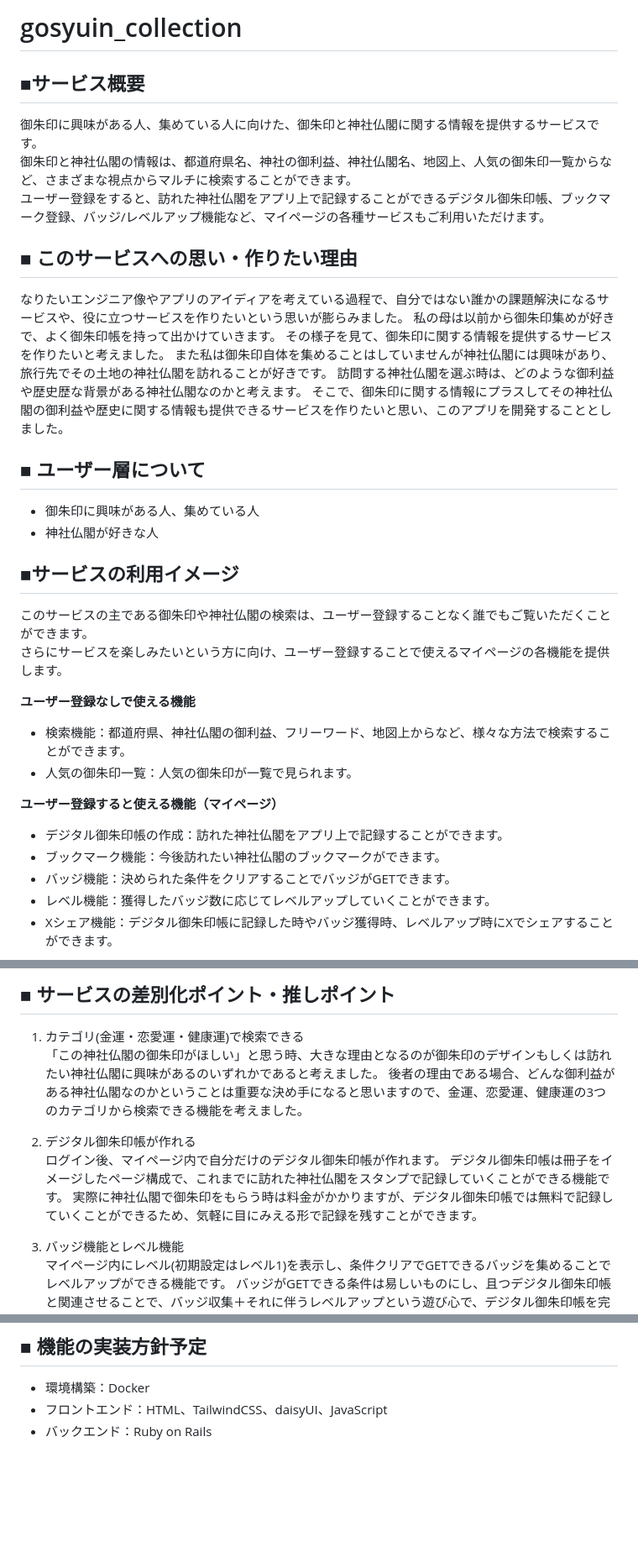
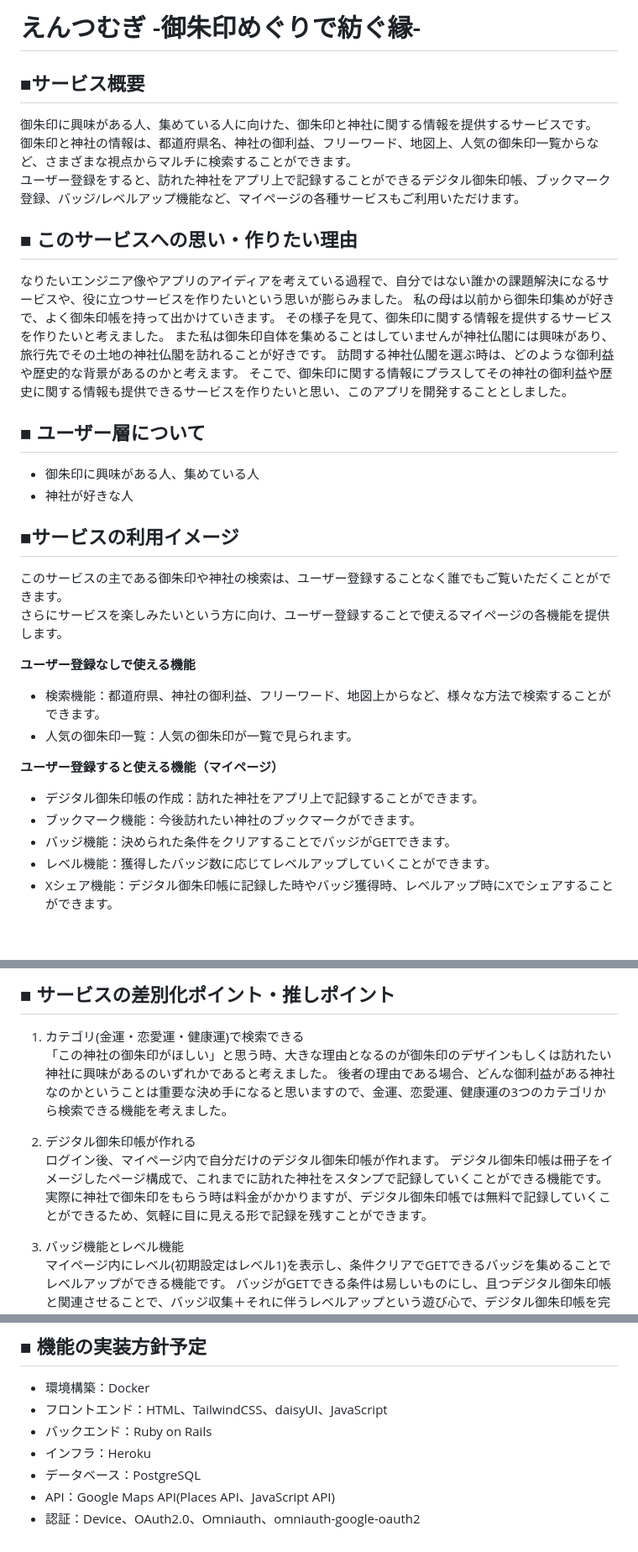
Before and after one commit to akane-5/entsumugi, a Markdown page: README.md, 3 parts joined by grey strips. Shown at 84% size. GitHub-like rendering; blank space fills up the shorter version.

Commit message:
Update: READMEの修正

```diff
--- a/README.md
+++ b/README.md
@@ -1,36 +1,35 @@
-# gosyuin_collection
-
+# えんつむぎ -御朱印めぐりで紡ぐ縁-
 
 ## ■サービス概要
-御朱印に興味がある人、集めている人に向けた、御朱印と神社仏閣に関する情報を提供するサービスです。
-御朱印と神社仏閣の情報は、都道府県名、神社の御利益、神社仏閣名、地図上、人気の御朱印一覧からなど、さまざまな視点からマルチに検索することができます。
-ユーザー登録をすると、訪れた神社仏閣をアプリ上で記録することができるデジタル御朱印帳、ブックマーク登録、バッジ/レベルアップ機能など、マイページの各種サービスもご利用いただけます。
+御朱印に興味がある人、集めている人に向けた、御朱印と神社に関する情報を提供するサービスです。
+御朱印と神社の情報は、都道府県名、神社の御利益、フリーワード、地図上、人気の御朱印一覧からなど、さまざまな視点からマルチに検索することができます。
+ユーザー登録をすると、訪れた神社をアプリ上で記録することができるデジタル御朱印帳、ブックマーク登録、バッジ/レベルアップ機能など、マイページの各種サービスもご利用いただけます。
 
 ## ■ このサービスへの思い・作りたい理由
 なりたいエンジニア像やアプリのアイディアを考えている過程で、自分ではない誰かの課題解決になるサービスや、役に立つサービスを作りたいという思いが膨らみました。
 私の母は以前から御朱印集めが好きで、よく御朱印帳を持って出かけていきます。
 その様子を見て、御朱印に関する情報を提供するサービスを作りたいと考えました。
 また私は御朱印自体を集めることはしていませんが神社仏閣には興味があり、旅行先でその土地の神社仏閣を訪れることが好きです。
-訪問する神社仏閣を選ぶ時は、どのような御利益や歴史歴な背景がある神社仏閣なのかと考えます。
-そこで、御朱印に関する情報にプラスしてその神社仏閣の御利益や歴史に関する情報も提供できるサービスを作りたいと思い、このアプリを開発することとしました。
+訪問する神社仏閣を選ぶ時は、どのような御利益や歴史的な背景があるのかと考えます。
+そこで、御朱印に関する情報にプラスしてその神社の御利益や歴史に関する情報も提供できるサービスを作りたいと思い、このアプリを開発することとしました。
 
 
 ## ■ ユーザー層について
 - 御朱印に興味がある人、集めている人
-- 神社仏閣が好きな人
+- 神社が好きな人
 
 
 ## ■サービスの利用イメージ
-このサービスの主である御朱印や神社仏閣の検索は、ユーザー登録することなく誰でもご覧いただくことができます。
+このサービスの主である御朱印や神社の検索は、ユーザー登録することなく誰でもご覧いただくことができます。
 さらにサービスを楽しみたいという方に向け、ユーザー登録することで使えるマイページの各機能を提供します。
 
 **ユーザー登録なしで使える機能**
-- 検索機能：都道府県、神社仏閣の御利益、フリーワード、地図上からなど、様々な方法で検索することができます。
+- 検索機能：都道府県、神社の御利益、フリーワード、地図上からなど、様々な方法で検索することができます。
 - 人気の御朱印一覧：人気の御朱印が一覧で見られます。
 
 **ユーザー登録すると使える機能（マイページ）**
-- デジタル御朱印帳の作成：訪れた神社仏閣をアプリ上で記録することができます。
-- ブックマーク機能：今後訪れたい神社仏閣のブックマークができます。
+- デジタル御朱印帳の作成：訪れた神社をアプリ上で記録することができます。
+- ブックマーク機能：今後訪れたい神社のブックマークができます。
 - バッジ機能：決められた条件をクリアすることでバッジがGETできます。
 - レベル機能：獲得したバッジ数に応じてレベルアップしていくことができます。
 - Xシェア機能：デジタル御朱印帳に記録した時やバッジ獲得時、レベルアップ時にXでシェアすることができます。
@@ -46,13 +45,13 @@
 
 ## ■ サービスの差別化ポイント・推しポイント
 1. カテゴリ(金運・恋愛運・健康運)で検索できる
-  「この神社仏閣の御朱印がほしい」と思う時、大きな理由となるのが御朱印のデザインもしくは訪れたい神社仏閣に興味があるのいずれかであると考えました。
-  後者の理由である場合、どんな御利益がある神社仏閣なのかということは重要な決め手になると思いますので、金運、恋愛運、健康運の3つのカテゴリから検索できる機能を考えました。
+  「この神社の御朱印がほしい」と思う時、大きな理由となるのが御朱印のデザインもしくは訪れたい神社に興味があるのいずれかであると考えました。
+  後者の理由である場合、どんな御利益がある神社なのかということは重要な決め手になると思いますので、金運、恋愛運、健康運の3つのカテゴリから検索できる機能を考えました。
 
 2. デジタル御朱印帳が作れる
   ログイン後、マイページ内で自分だけのデジタル御朱印帳が作れます。
-  デジタル御朱印帳は冊子をイメージしたページ構成で、これまでに訪れた神社仏閣をスタンプで記録していくことができる機能です。
-  実際に神社仏閣で御朱印をもらう時は料金がかかりますが、デジタル御朱印帳では無料で記録していくことができるため、気軽に目にみえる形で記録を残すことができます。
+  デジタル御朱印帳は冊子をイメージしたページ構成で、これまでに訪れた神社をスタンプで記録していくことができる機能です。
+  実際に神社で御朱印をもらう時は料金がかかりますが、デジタル御朱印帳では無料で記録していくことができるため、気軽に目に見える形で記録を残すことができます。
 
 3. バッジ機能とレベル機能
   マイページ内にレベル(初期設定はレベル1)を表示し、条件クリアでGETできるバッジを集めることでレベルアップができる機能です。
@@ -89,3 +88,7 @@
 - 環境構築：Docker
 - フロントエンド：HTML、TailwindCSS、daisyUI、JavaScript
 - バックエンド：Ruby on Rails
+- インフラ：Heroku
+- データベース：PostgreSQL
+- API：Google Maps API(Places API、JavaScript API)
+- 認証：Device、OAuth2.0、Omniauth、omniauth-google-oauth2
```
